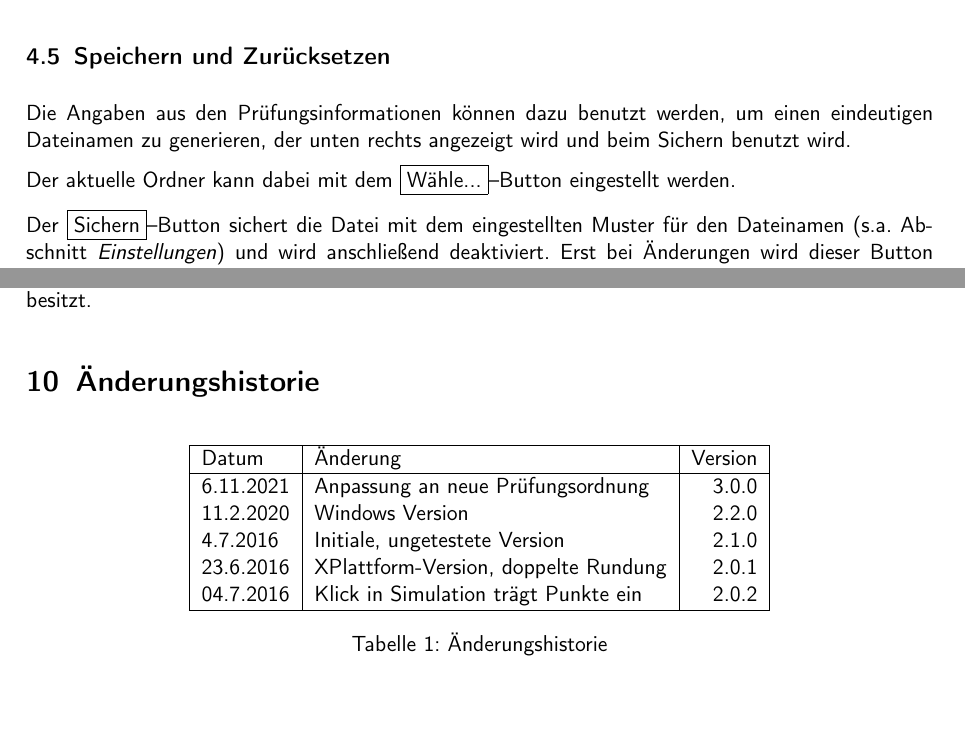
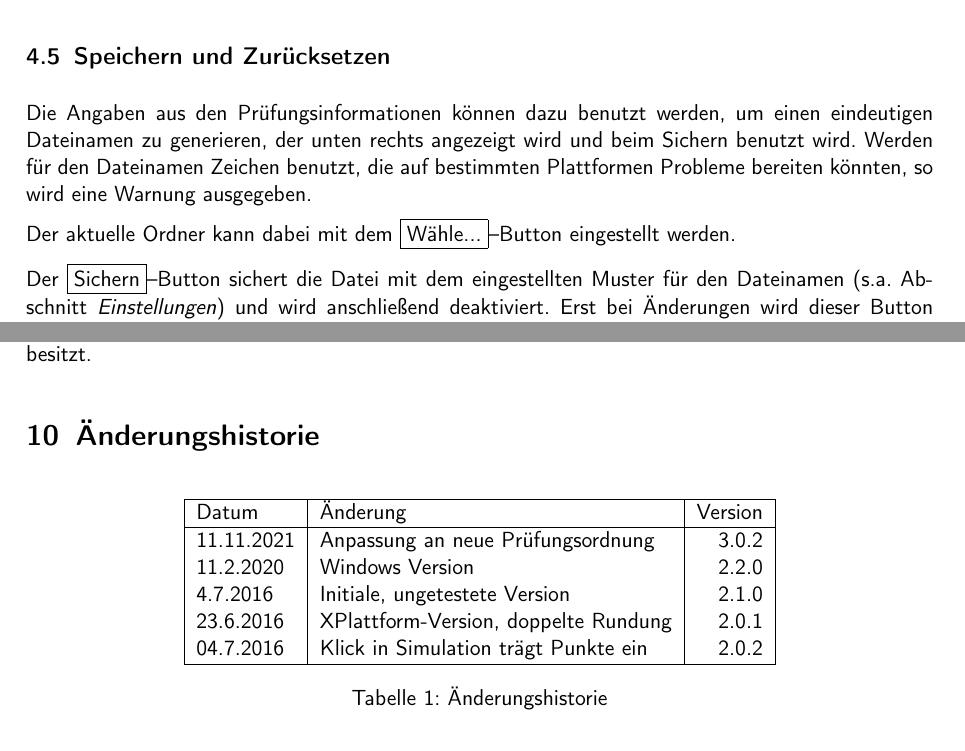
Before and after one commit to effzett/pihk, a LaTeX paper (documentation/pihk3.tex): two parts of pages 6 and 10 of 10, joined at a grey line, cut so that both start at the same text, the shorter picture padded with empty space. Compiled offline with pdfLaTeX; a LaTeX package or settings file that is missing is left out.

Commit message:
Für Version 3.0.2 vorbereitet

```diff
--- a/documentation/pihk3.tex
+++ b/documentation/pihk3.tex
@@ -51,7 +51,7 @@
 % falls man das auch noch ändern möchte
 \newcommand{\pihk}{PIHK\ }
 \newcommand{\titel}{PIHK}
-\newcommand{\vnr}{3.0.1}
+\newcommand{\vnr}{3.0.2}
 
 %\newcommand{\ffile}[1]{\par\centerline{\tt#1}\par}
 \newcommand{\ffile}[1]{{\texttt{#1}}}
@@ -217,7 +217,7 @@ Links unten findet man Angaben zur Prüfung, wie Datum der Prüfung und Name und
 Hier werden die relevanten Prüfungsergebnisse dargestellt.
 
 \subsection{Speichern und Zurücksetzen}
-Die Angaben aus den Prüfungsinformationen können dazu benutzt werden, um einen eindeutigen Dateinamen zu generieren, der unten rechts angezeigt wird und beim Sichern benutzt wird.
+Die Angaben aus den Prüfungsinformationen können dazu benutzt werden, um einen eindeutigen Dateinamen zu generieren, der unten rechts angezeigt wird und beim Sichern benutzt wird. Werden für den Dateinamen Zeichen benutzt, die auf bestimmten Plattformen Probleme bereiten könnten, so wird eine Warnung ausgegeben.
 
 Der aktuelle Ordner kann dabei mit dem \framebox{Wähle...}--Button eingestellt werden.
 
@@ -366,7 +366,7 @@ Es sei darauf hingewiesen, dass die IHK--Hannover keinerlei Verantwortlichkeiten
 \hline
 Datum & Änderung &Version\\
 \hline
-6.11.2021&	Anpassung an neue Prüfungsordnung	&  3.0.0\\
+11.11.2021&	Anpassung an neue Prüfungsordnung	&  3.0.2\\
 11.2.2020&	Windows Version						&  2.2.0\\
 4.7.2016&	Initiale, ungetestete Version		&  2.1.0\\
 23.6.2016&	XPlattform-Version, doppelte Rundung&  2.0.1\\
```
Also changed, not shown: documentation/pihk3.pdf, 2 other files.
